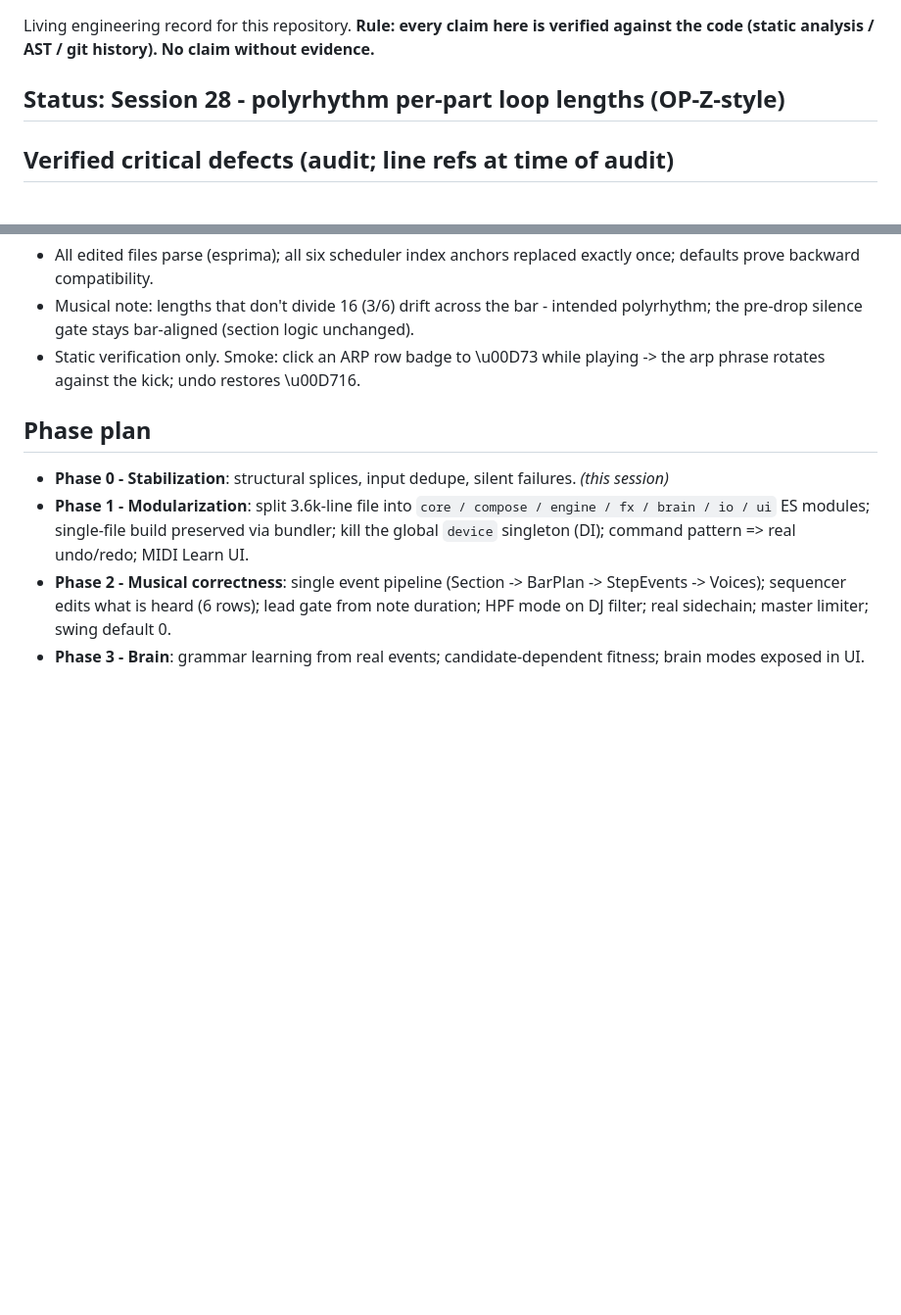
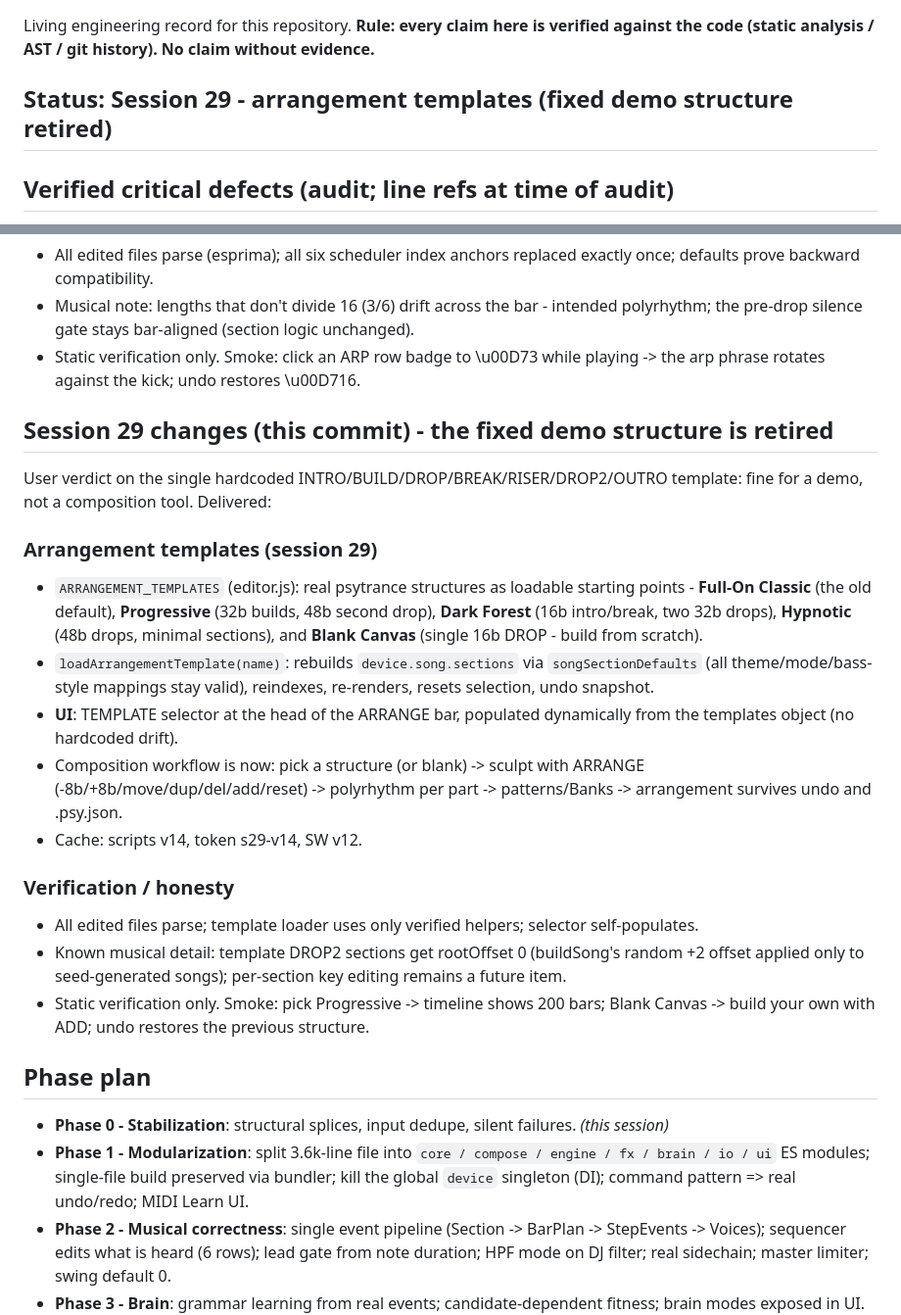
Before and after one commit to dudududi144-source/psy3-clean, a Markdown page: ENGINEERING.md, 2 parts joined by grey strips. Shown at 98% size. Rendered like a GitHub page; blank space fills up the shorter version.

Commit message:
docs(session29): arrangement templates + composition workflow

```diff
--- a/ENGINEERING.md
+++ b/ENGINEERING.md
@@ -3,7 +3,7 @@
 Living engineering record for this repository. **Rule: every claim here is verified
 against the code (static analysis / AST / git history). No claim without evidence.**
 
-## Status: Session 28 - polyrhythm per-part loop lengths (OP-Z-style)
+## Status: Session 29 - arrangement templates (fixed demo structure retired)
 
 ## Verified critical defects (audit; line refs at time of audit)
 
@@ -663,6 +663,25 @@ Premium-gap item from the session-27 roast, delivered: every pattern-driven part
 - Static verification only. Smoke: click an ARP row badge to \u00D73 while playing -> the arp phrase rotates against the kick; undo restores \u00D716.
 
 
+## Session 29 changes (this commit) - the fixed demo structure is retired
+
+User verdict on the single hardcoded INTRO/BUILD/DROP/BREAK/RISER/DROP2/OUTRO template: fine for a demo, not a composition tool. Delivered:
+
+### Arrangement templates (session 29)
+
+- `ARRANGEMENT_TEMPLATES` (editor.js): real psytrance structures as loadable starting points - **Full-On Classic** (the old default), **Progressive** (32b builds, 48b second drop), **Dark Forest** (16b intro/break, two 32b drops), **Hypnotic** (48b drops, minimal sections), and **Blank Canvas** (single 16b DROP - build from scratch).
+- `loadArrangementTemplate(name)`: rebuilds `device.song.sections` via `songSectionDefaults` (all theme/mode/bass-style mappings stay valid), reindexes, re-renders, resets selection, undo snapshot.
+- **UI**: TEMPLATE selector at the head of the ARRANGE bar, populated dynamically from the templates object (no hardcoded drift).
+- Composition workflow is now: pick a structure (or blank) -> sculpt with ARRANGE (-8b/+8b/move/dup/del/add/reset) -> polyrhythm per part -> patterns/Banks -> arrangement survives undo and .psy.json.
+- Cache: scripts v14, token s29-v14, SW v12.
+
+### Verification / honesty
+
+- All edited files parse; template loader uses only verified helpers; selector self-populates.
+- Known musical detail: template DROP2 sections get rootOffset 0 (buildSong's random +2 offset applied only to seed-generated songs); per-section key editing remains a future item.
+- Static verification only. Smoke: pick Progressive -> timeline shows 200 bars; Blank Canvas -> build your own with ADD; undo restores the previous structure.
+
+
 ## Phase plan
 
 - **Phase 0 - Stabilization**: structural splices, input dedupe, silent failures. *(this session)*
```
